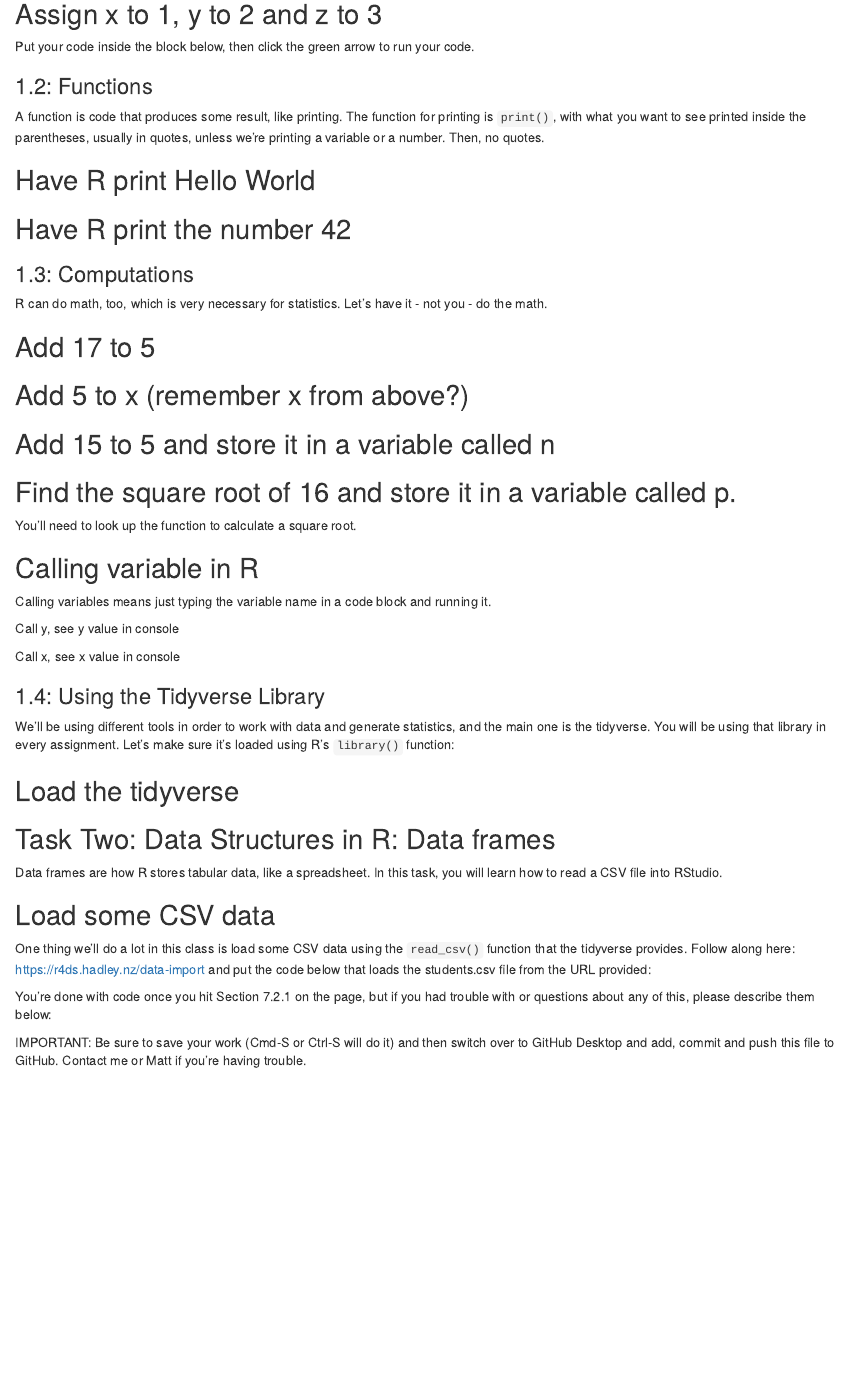
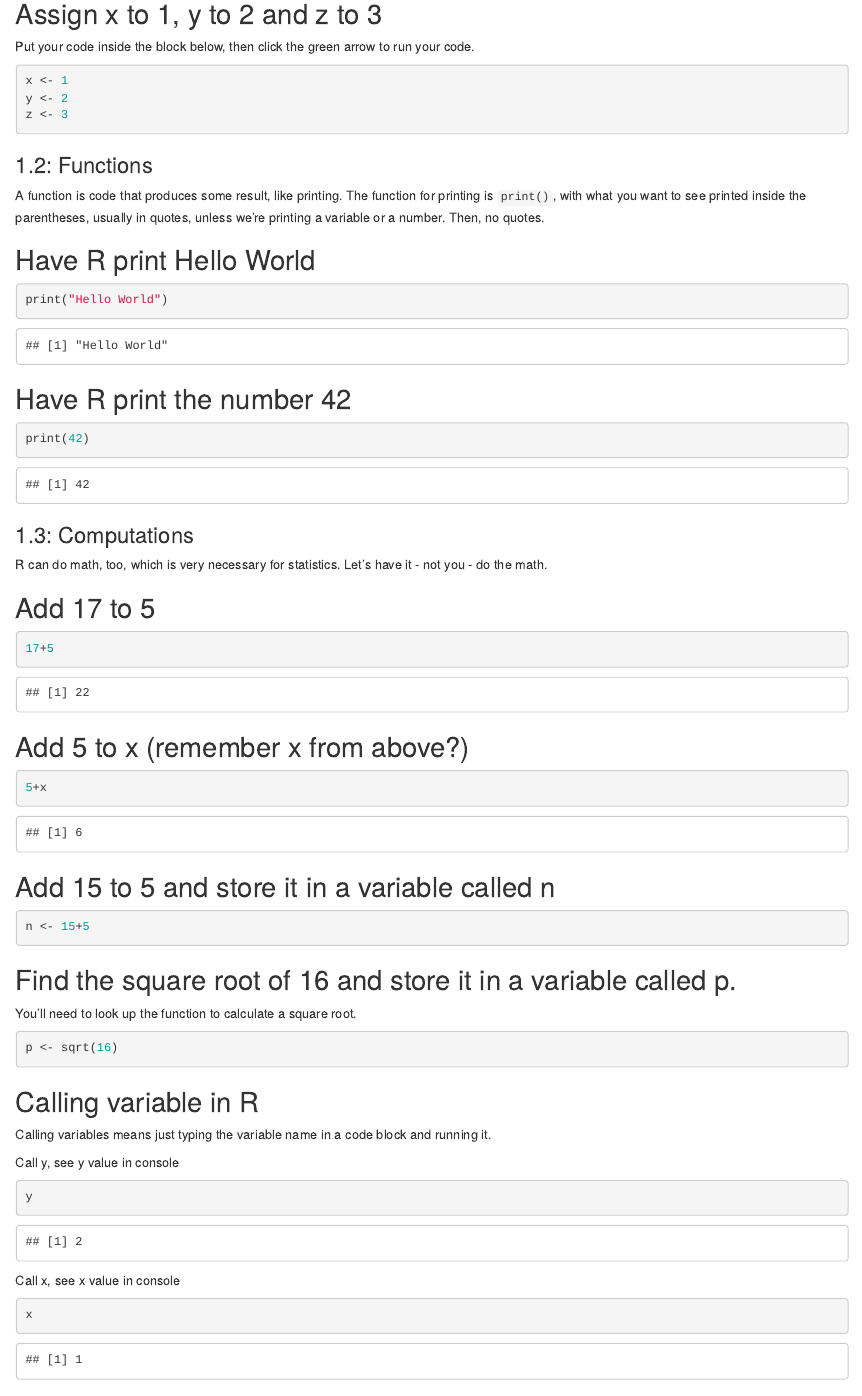
Before and after one commit to mdcohen99/jour405_spring25, an R Markdown document (homework/HW1_R_Basics.Rmd): the page in a window 1100 px wide, from 330 px down. Rendered offline with R 4.5, knitr and Pandoc, with nearby package versions; some code elsewhere in the file could not run offline.

Commit message:
Update HW1_R_Basics.Rmd

````diff
--- a/homework/HW1_R_Basics.Rmd
+++ b/homework/HW1_R_Basics.Rmd
@@ -16,7 +17,9 @@ In this task, you will learn about the R programming language and write basic R
 Put your code inside the block below, then click the green arrow to run your code.
 
 ```{r}
-
+x <- 1
+y <- 2
+z <- 3
 ```
 
 ### 1.2: Functions
@@ -26,13 +29,13 @@ A function is code that produces some result, like printing. The function for pr
 ## Have R print Hello World
 
 ```{r}
-
+print("Hello World")
 ```
 
 ## Have R print the number 42
 
 ```{r}
-
+print(42)
 ```
 
 ### 1.3: Computations
@@ -42,19 +45,19 @@ R can do math, too, which is very necessary for statistics. Let's have it - not
 ## Add 17 to 5
 
 ```{r}
-
+17+5
 ```
 
 ## Add 5 to x (remember x from above?)
 
 ```{r}
-
+5+x
 ```
 
 ## Add 15 to 5 and store it in a variable called n
 
 ```{r}
-
+n <- 15+5
 ```
 
 ## Find the square root of 16 and store it in a variable called p.
@@ -62,7 +65,7 @@ R can do math, too, which is very necessary for statistics. Let's have it - not
 You'll need to look up the function to calculate a square root.
 
 ```{r}
-
+p <- sqrt(16)
 ```
 
 ## Calling variable in R
@@ -72,13 +75,13 @@ Calling variables means just typing the variable name in a code block and runnin
 Call y, see y value in console
 
 ```{r}
-
+y
 ```
 
 Call x, see x value in console
 
 ```{r}
-
+x
 ```
 
 ### 1.4: Using the Tidyverse Library
@@ -99,6 +101,6 @@ Data frames are how R stores tabular data, like a spreadsheet. In this task, you
 
 ## Load some CSV data
 
-One thing we'll do a lot in this class is load some CSV data using the `read_csv()` function that the tidyverse provides. Follow along here: https://r4ds.hadley.nz/data-import and put the code below that loads the students.csv file from the URL provided:
+One thing we'll do a lot in this class is load some CSV data using the `read_csv()` function that the tidyverse provides. Follow along here: <https://r4ds.hadley.nz/data-import> and put the code below that loads the students.csv file from the URL provided:
 
 ```{r}
@@ -107,8 +109,4 @@ One thing we'll do a lot in this class is load some CSV data using the `read_csv
 
 You're done with code once you hit Section 7.2.1 on the page, but if you had trouble with or questions about any of this, please describe them below:
 
-
-
-
-IMPORTANT: Be sure to save your work (Cmd-S or Ctrl-S will do it)
-and then switch over to GitHub Desktop and add, commit and push this file to GitHub. Contact me or Matt if you're having trouble.
+IMPORTANT: Be sure to save your work (Cmd-S or Ctrl-S will do it) and then switch over to GitHub Desktop and add, commit and push this file to GitHub. Contact me or Matt if you're having trouble.
````
Also changed, not shown: homework/HW1_R_Basics.Rmd (8 more changed lines).
